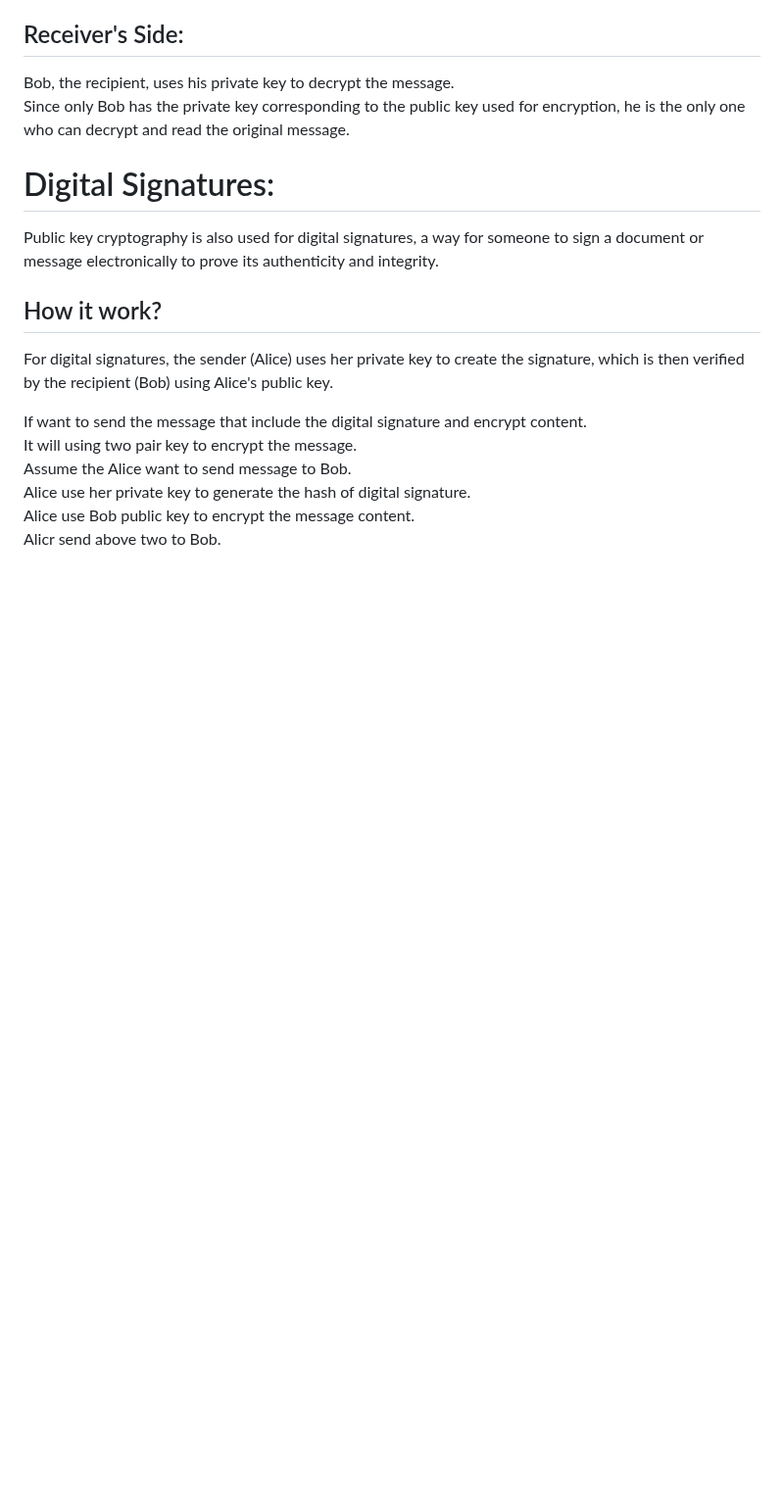
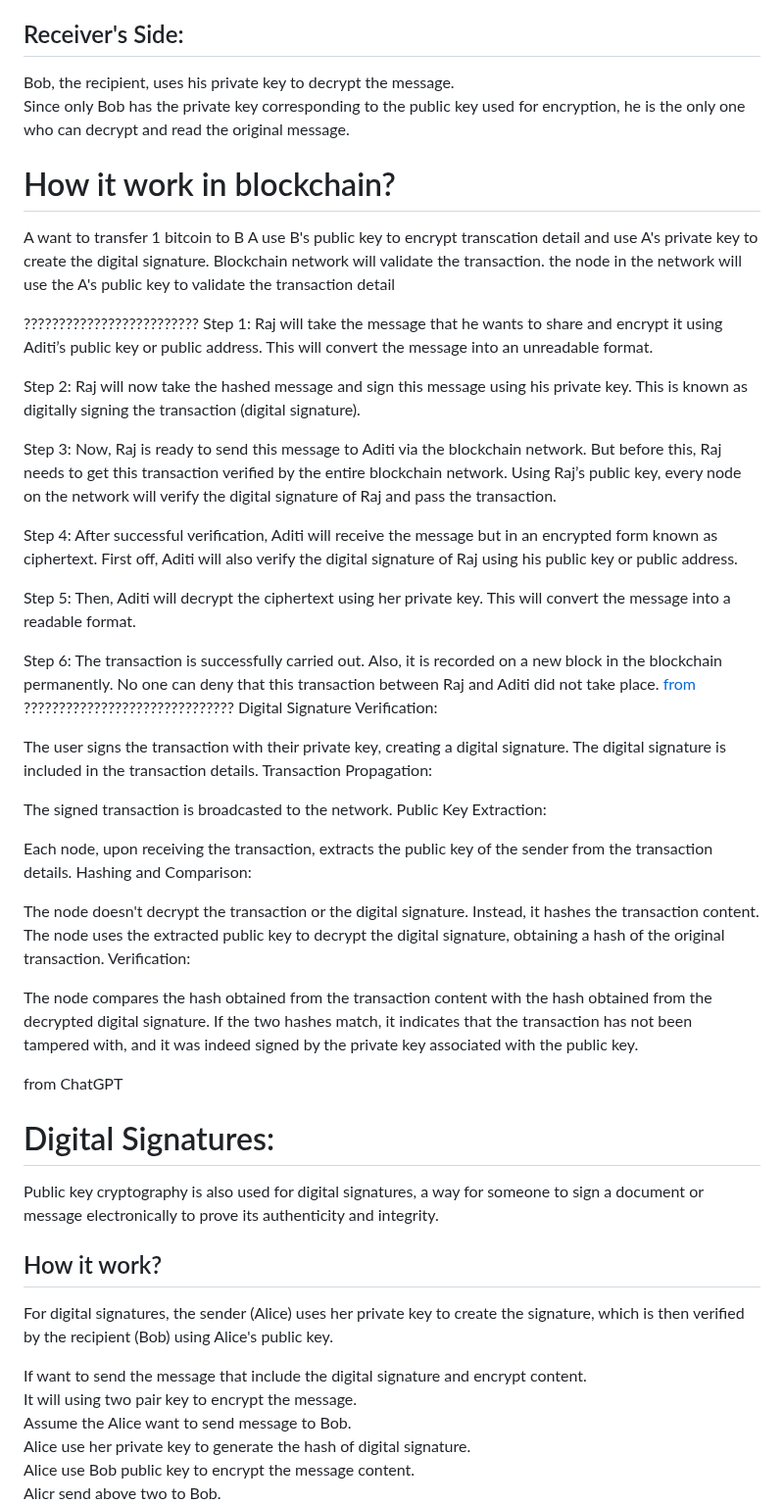
Before and after one commit to JasonChen990513/Blockchain-Certified-Developer-Course-Tijarah, a Markdown page: 3_Cryptography_for_Blockchain/2_Public_key_cryptography.md, the part around the change. Shown at 98% size. Rendered like a GitHub page; blank space fills up the shorter version.

```diff
--- a/3_Cryptography_for_Blockchain/2_Public_key_cryptography.md
+++ b/3_Cryptography_for_Blockchain/2_Public_key_cryptography.md
@@ -55,6 +55,67 @@ Bob, the recipient, uses his private key to decrypt the message.
 Since only Bob has the private key corresponding to the public key used for encryption, he is the only one who can decrypt and read the original message.
 
 
+# How it work in blockchain?
+A want to transfer 1 bitcoin to B
+A use B's public key to encrypt transcation detail and use A's private key to create the  digital signature.
+Blockchain network will validate the transaction. the node in the network will use the A's public key to validate the transaction detail
+
+
+
+
+
+
+
+?????????????????????????
+Step 1: Raj will take the message that he wants to share and encrypt it using Aditi’s public key or public address. This will convert the message into an unreadable format.
+
+Step 2: Raj will now take the hashed message and sign this message using his private key. This is known as digitally signing the transaction (digital signature).
+
+Step 3: Now, Raj is ready to send this message to Aditi via the blockchain network. But before this, Raj needs to get this transaction verified by the entire blockchain network. Using Raj’s public key, every node on the network will verify the digital signature of Raj and pass the transaction.
+
+Step 4: After successful verification, Aditi will receive the message but in an encrypted form known as ciphertext. First off, Aditi will also verify the digital signature of Raj using his public key or public address.
+
+Step 5: Then, Aditi will decrypt the ciphertext using her private key. This will convert the message into a readable format.
+
+Step 6: The transaction is successfully carried out. Also, it is recorded on a new block in the blockchain permanently. No one can deny that this transaction between Raj and Aditi did not take place.
+[from](https://data-flair.training/blogs/public-key-cryptography/)
+??????????????????????????????
+Digital Signature Verification:
+
+The user signs the transaction with their private key, creating a digital signature.
+The digital signature is included in the transaction details.
+Transaction Propagation:
+
+The signed transaction is broadcasted to the network.
+Public Key Extraction:
+
+Each node, upon receiving the transaction, extracts the public key of the sender from the transaction details.
+Hashing and Comparison:
+
+The node doesn't decrypt the transaction or the digital signature. Instead, it hashes the transaction content.
+The node uses the extracted public key to decrypt the digital signature, obtaining a hash of the original transaction.
+Verification:
+
+The node compares the hash obtained from the transaction content with the hash obtained from the decrypted digital signature.
+If the two hashes match, it indicates that the transaction has not been tampered with, and it was indeed signed by the private key associated with the public key.
+
+from ChatGPT
+
+
+
+
+
+
+
+
+
+
+
+
+
+
+
+
 
 # Digital Signatures:
 Public key cryptography is also used for digital signatures, a way for someone to sign a document or message electronically to prove its authenticity and integrity.
```
